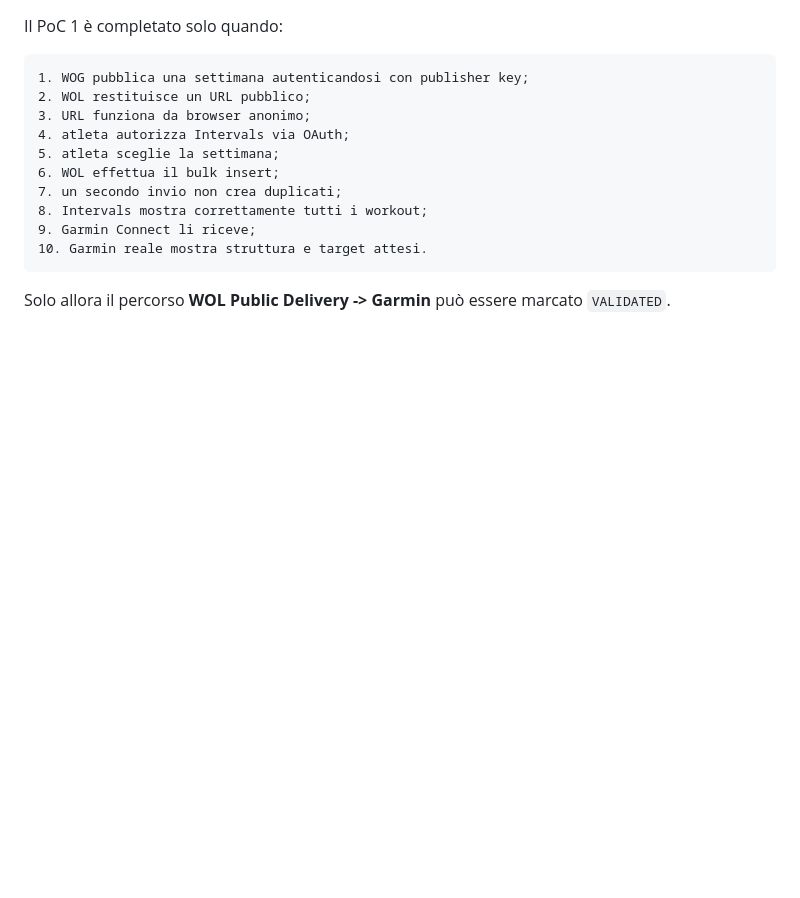
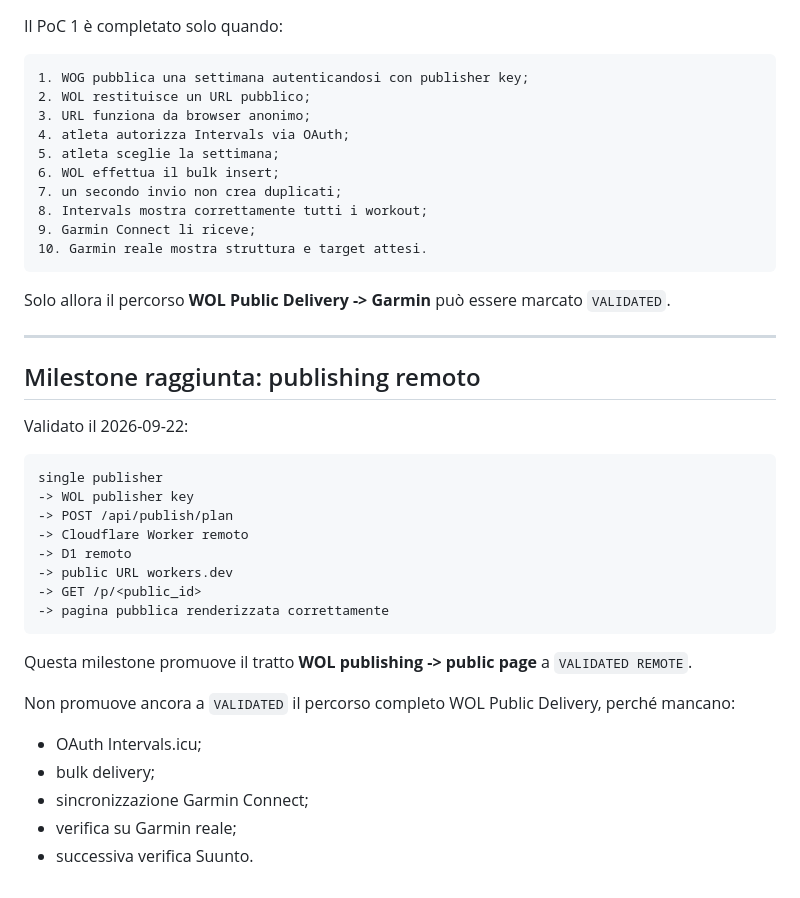
Before and after one commit to P4oloR/garmin-workout-generator, a Markdown page: docs/WOL_POC1_TECHNICAL.md, the part around the change. GitHub-like rendering; blank space fills up the shorter version.

Commit message:
Document WOL remote publishing validation

````diff
--- a/docs/WOL_POC1_TECHNICAL.md
+++ b/docs/WOL_POC1_TECHNICAL.md
@@ -543,3 +543,31 @@ Il PoC 1 è completato solo quando:
 ```
 
 Solo allora il percorso **WOL Public Delivery -> Garmin** può essere marcato `VALIDATED`.
+
+
+---
+
+## Milestone raggiunta: publishing remoto
+
+Validato il 2026-09-22:
+
+```text
+single publisher
+-> WOL publisher key
+-> POST /api/publish/plan
+-> Cloudflare Worker remoto
+-> D1 remoto
+-> public URL workers.dev
+-> GET /p/<public_id>
+-> pagina pubblica renderizzata correttamente
+```
+
+Questa milestone promuove il tratto **WOL publishing -> public page** a `VALIDATED REMOTE`.
+
+Non promuove ancora a `VALIDATED` il percorso completo WOL Public Delivery, perché mancano:
+
+- OAuth Intervals.icu;
+- bulk delivery;
+- sincronizzazione Garmin Connect;
+- verifica su Garmin reale;
+- successiva verifica Suunto.
````
